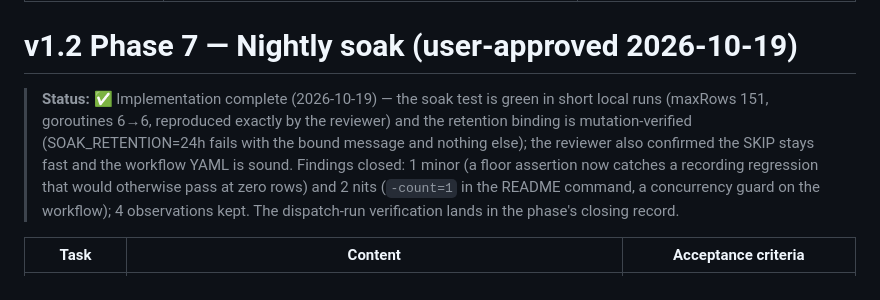
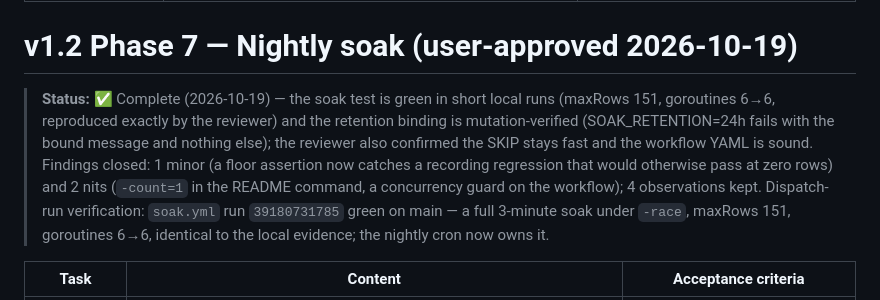
Before and after one commit to kemselcuk/pulsecheck, a Markdown page: docs/PLAN.md, the part around the change. Drawn GitHub-style.

```diff
--- a/docs/PLAN.md
+++ b/docs/PLAN.md
@@ -290,7 +290,7 @@ All acceptance criteria above checked + the demo video embedded in the README +
 
 # v1.2 Phase 7 — Nightly soak (user-approved 2026-10-19)
 
-> **Status:** ✅ Implementation complete (2026-10-19) — the soak test is green in short local runs (maxRows 151, goroutines 6→6, reproduced exactly by the reviewer) and the retention binding is mutation-verified (SOAK_RETENTION=24h fails with the bound message and nothing else); the reviewer also confirmed the SKIP stays fast and the workflow YAML is sound. Findings closed: 1 minor (a floor assertion now catches a recording regression that would otherwise pass at zero rows) and 2 nits (`-count=1` in the README command, a concurrency guard on the workflow); 4 observations kept. The dispatch-run verification lands in the phase's closing record.
+> **Status:** ✅ Complete (2026-10-19) — the soak test is green in short local runs (maxRows 151, goroutines 6→6, reproduced exactly by the reviewer) and the retention binding is mutation-verified (SOAK_RETENTION=24h fails with the bound message and nothing else); the reviewer also confirmed the SKIP stays fast and the workflow YAML is sound. Findings closed: 1 minor (a floor assertion now catches a recording regression that would otherwise pass at zero rows) and 2 nits (`-count=1` in the README command, a concurrency guard on the workflow); 4 observations kept. Dispatch-run verification: `soak.yml` run `39180731785` green on main — a full 3-minute soak under `-race`, maxRows 151, goroutines 6→6, identical to the local evidence; the nightly cron now owns it.
 
 | Task | Content | Acceptance criteria |
 |---|---|---|
```
Also changed, not shown: docs/decisions.md (+1 -0 lines).
